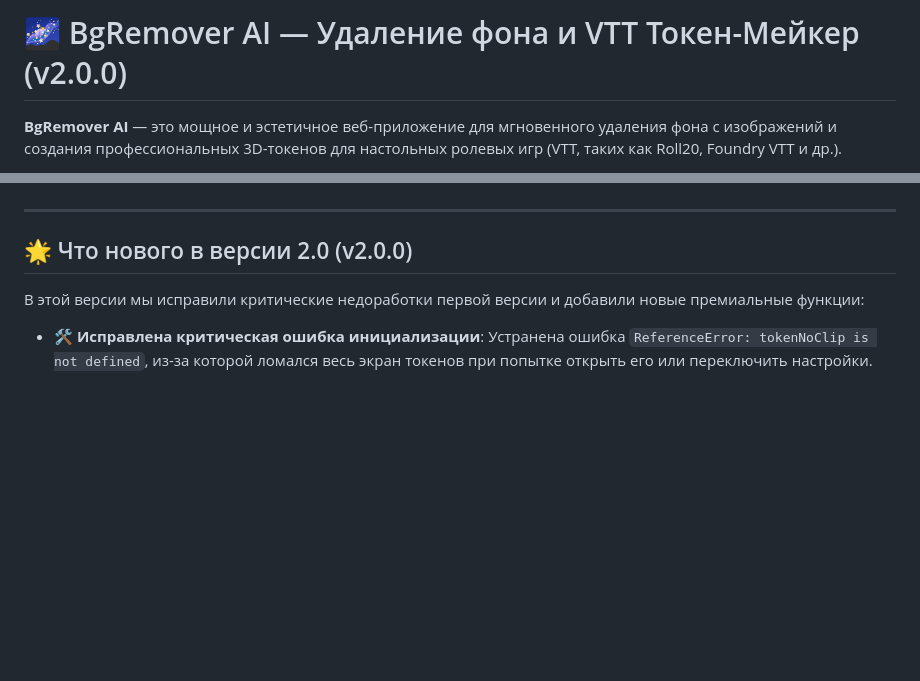
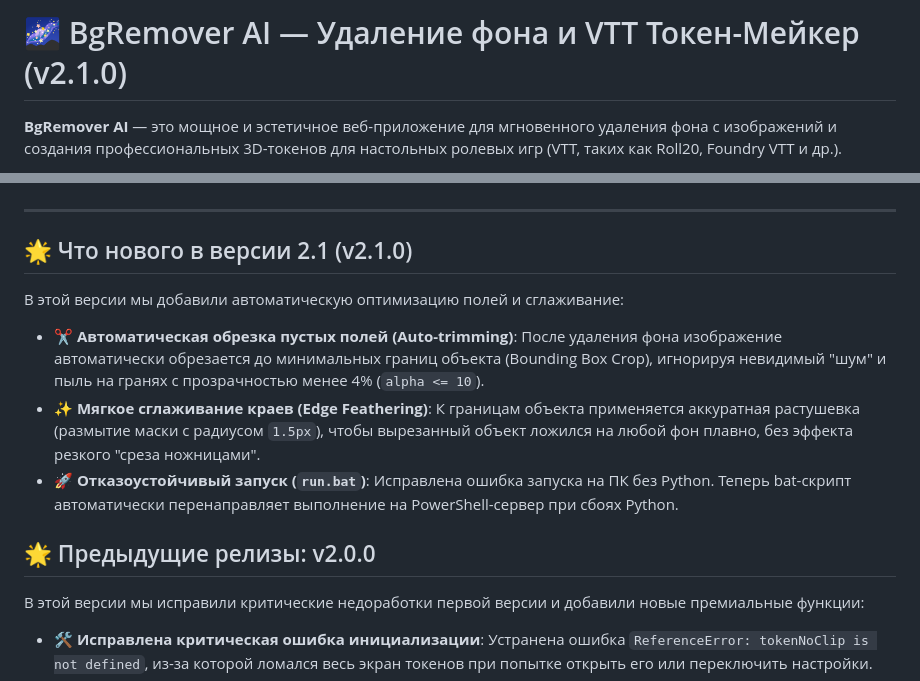
Before and after one commit to pauk27000-commits/background-removal, a Markdown page: README.md, 2 parts joined by grey strips. GitHub-like rendering; blank space fills up the shorter version.

Commit message:
Bump version to v2.1.0 in README.md

```diff
--- a/README.md
+++ b/README.md
@@ -1,4 +1,4 @@
-# 🌌 BgRemover AI — Удаление фона и VTT Токен-Мейкер (v2.0.0)
+# 🌌 BgRemover AI — Удаление фона и VTT Токен-Мейкер (v2.1.0)
 
 **BgRemover AI** — это мощное и эстетичное веб-приложение для мгновенного удаления фона с изображений и создания профессиональных 3D-токенов для настольных ролевых игр (VTT, таких как Roll20, Foundry VTT и др.).
 
@@ -30,7 +30,15 @@
 
 ---
 
-## 🌟 Что нового в версии 2.0 (v2.0.0)
+## 🌟 Что нового в версии 2.1 (v2.1.0)
+
+В этой версии мы добавили автоматическую оптимизацию полей и сглаживание:
+
+*   **✂️ Автоматическая обрезка пустых полей (Auto-trimming)**: После удаления фона изображение автоматически обрезается до минимальных границ объекта (Bounding Box Crop), игнорируя невидимый "шум" и пыль на гранях с прозрачностью менее 4% (`alpha <= 10`).
+*   **✨ Мягкое сглаживание краев (Edge Feathering)**: К границам объекта применяется аккуратная растушевка (размытие маски с радиусом `1.5px`), чтобы вырезанный объект ложился на любой фон плавно, без эффекта резкого "среза ножницами".
+*   **🚀 Отказоустойчивый запуск (`run.bat`)**: Исправлена ошибка запуска на ПК без Python. Теперь bat-скрипт автоматически перенаправляет выполнение на PowerShell-сервер при сбоях Python.
+
+## 🌟 Предыдущие релизы: v2.0.0
 
 В этой версии мы исправили критические недоработки первой версии и добавили новые премиальные функции:
 
```
